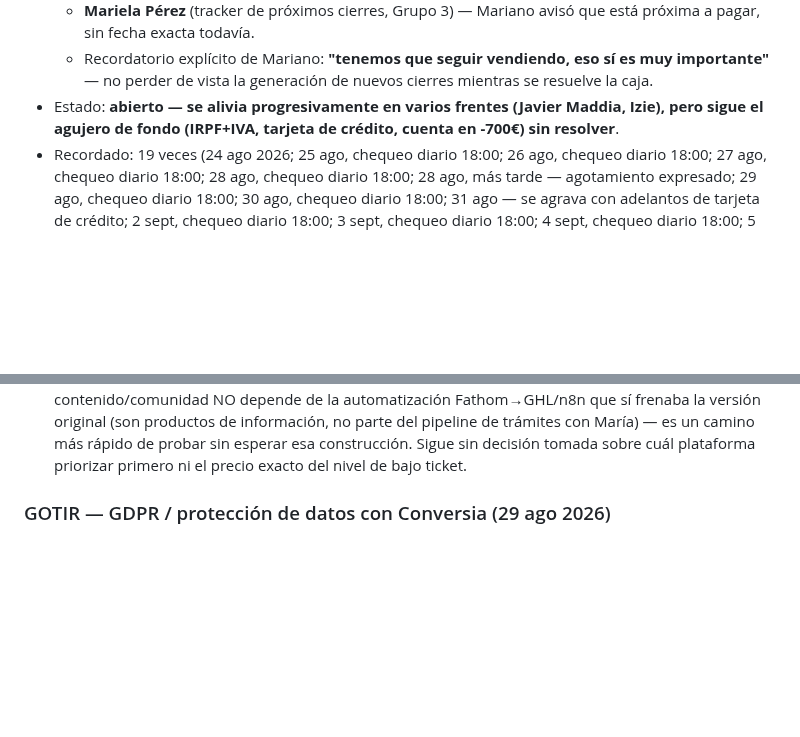
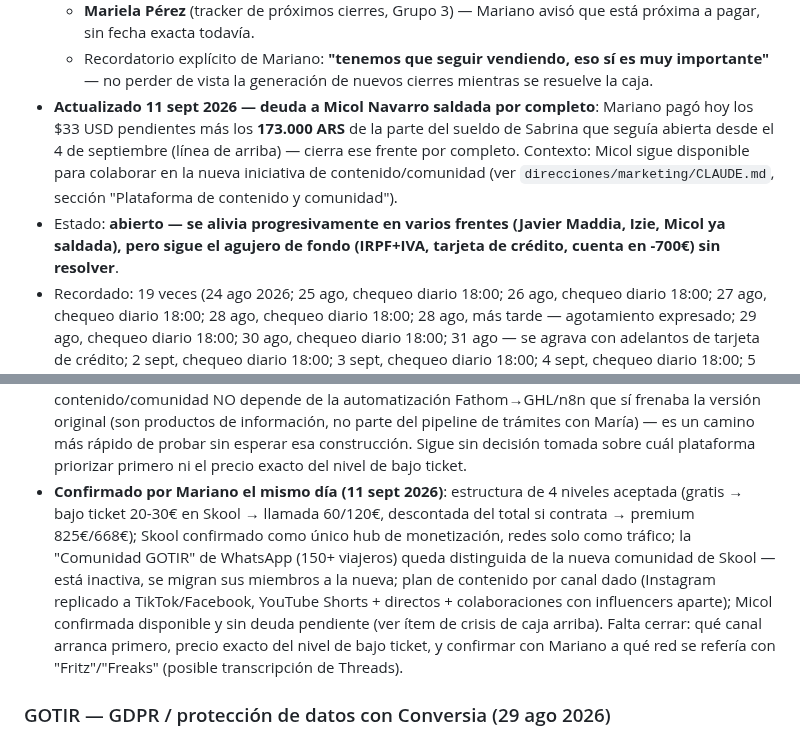
Before and after one commit to infogotir-cyber/ui-ux-skill, a Markdown page: mariano-os/pendientes-activos.md, 2 parts joined by grey strips. Rendered like a GitHub page; blank space fills up the shorter version.

Commit message:
docs: confirma escalera de precio con descuento + estructura de plataforma de contenido
- comercial/CLAUDE.md sección 15: confirma (ya no "en evaluación") que la
  llamada de 60/120€ se descuenta del total de honorarios si el lead
  contrata, aplicando tanto a estancia (825€) como a visado (668€); texto
  de la plantilla actualizado con la nota de descuento.
- marketing/CLAUDE.md: responde las 4 preguntas abiertas sobre la
  plataforma de contenido — Skool confirmado como único hub de
  monetización, distinción entre la Comunidad GOTIR de WhatsApp (inactiva)
  y la nueva comunidad de Skool, plan de contenido por canal, Micol
  confirmada disponible.
- pendientes-activos.md: registra el pago completo de la deuda a Micol
  Navarro (33 USD + 173.000 ARS) y actualiza el pendiente de la
  plataforma de contenido con las decisiones confirmadas hoy.

Co-Authored-By: Claude Sonnet 5 <noreply@anthropic.com>
Claude-Session: https://claude.ai/code/session_01Bow5YbwaecCKiNhDR9vvNU

```diff
--- a/mariano-os/pendientes-activos.md
+++ b/mariano-os/pendientes-activos.md
@@ -109,8 +109,14 @@ prioridad real todavía — Mariano pidió armar el orden cruzando contra lo que
     pagar, sin fecha exacta todavía.
   - Recordatorio explícito de Mariano: **"tenemos que seguir vendiendo, eso sí es muy importante"**
     — no perder de vista la generación de nuevos cierres mientras se resuelve la caja.
-- Estado: **abierto — se alivia progresivamente en varios frentes (Javier Maddia, Izie), pero sigue
-  el agujero de fondo (IRPF+IVA, tarjeta de crédito, cuenta en -700€) sin resolver**.
+- **Actualizado 11 sept 2026 — deuda a Micol Navarro saldada por completo**: Mariano pagó hoy los
+  $33 USD pendientes más los **173.000 ARS** de la parte del sueldo de Sabrina que seguía abierta
+  desde el 4 de septiembre (línea de arriba) — cierra ese frente por completo. Contexto: Micol sigue
+  disponible para colaborar en la nueva iniciativa de contenido/comunidad (ver
+  `direcciones/marketing/CLAUDE.md`, sección "Plataforma de contenido y comunidad").
+- Estado: **abierto — se alivia progresivamente en varios frentes (Javier Maddia, Izie, Micol ya
+  saldada), pero sigue el agujero de fondo (IRPF+IVA, tarjeta de crédito, cuenta en -700€) sin
+  resolver**.
 - Recordado: 19 veces (24 ago 2026; 25 ago, chequeo diario 18:00; 26 ago, chequeo diario 18:00; 27 ago,
   chequeo diario 18:00; 28 ago, chequeo diario 18:00; 28 ago, más tarde — agotamiento expresado; 29
   ago, chequeo diario 18:00; 30 ago, chequeo diario 18:00; 31 ago — se agrava con adelantos de
@@ -216,6 +222,15 @@ automatización, significaría menos margen por venta mientras todo el trabajo l
   original (son productos de información, no parte del pipeline de trámites con María) — es un
   camino más rápido de probar sin esperar esa construcción. Sigue sin decisión tomada sobre cuál
   plataforma priorizar primero ni el precio exacto del nivel de bajo ticket.
+- **Confirmado por Mariano el mismo día (11 sept 2026)**: estructura de 4 niveles aceptada (gratis
+  → bajo ticket 20-30€ en Skool → llamada 60/120€, descontada del total si contrata → premium
+  825€/668€); Skool confirmado como único hub de monetización, redes solo como tráfico; la
+  "Comunidad GOTIR" de WhatsApp (150+ viajeros) queda distinguida de la nueva comunidad de Skool —
+  está inactiva, se migran sus miembros a la nueva; plan de contenido por canal dado (Instagram
+  replicado a TikTok/Facebook, YouTube Shorts + directos + colaboraciones con influencers aparte);
+  Micol confirmada disponible y sin deuda pendiente (ver ítem de crisis de caja arriba). Falta
+  cerrar: qué canal arranca primero, precio exacto del nivel de bajo ticket, y confirmar con
+  Mariano a qué red se refería con "Fritz"/"Freaks" (posible transcripción de Threads).
 
 ### GOTIR — GDPR / protección de datos con Conversia (29 ago 2026)
 
```
Also changed, not shown: 2 other files.
